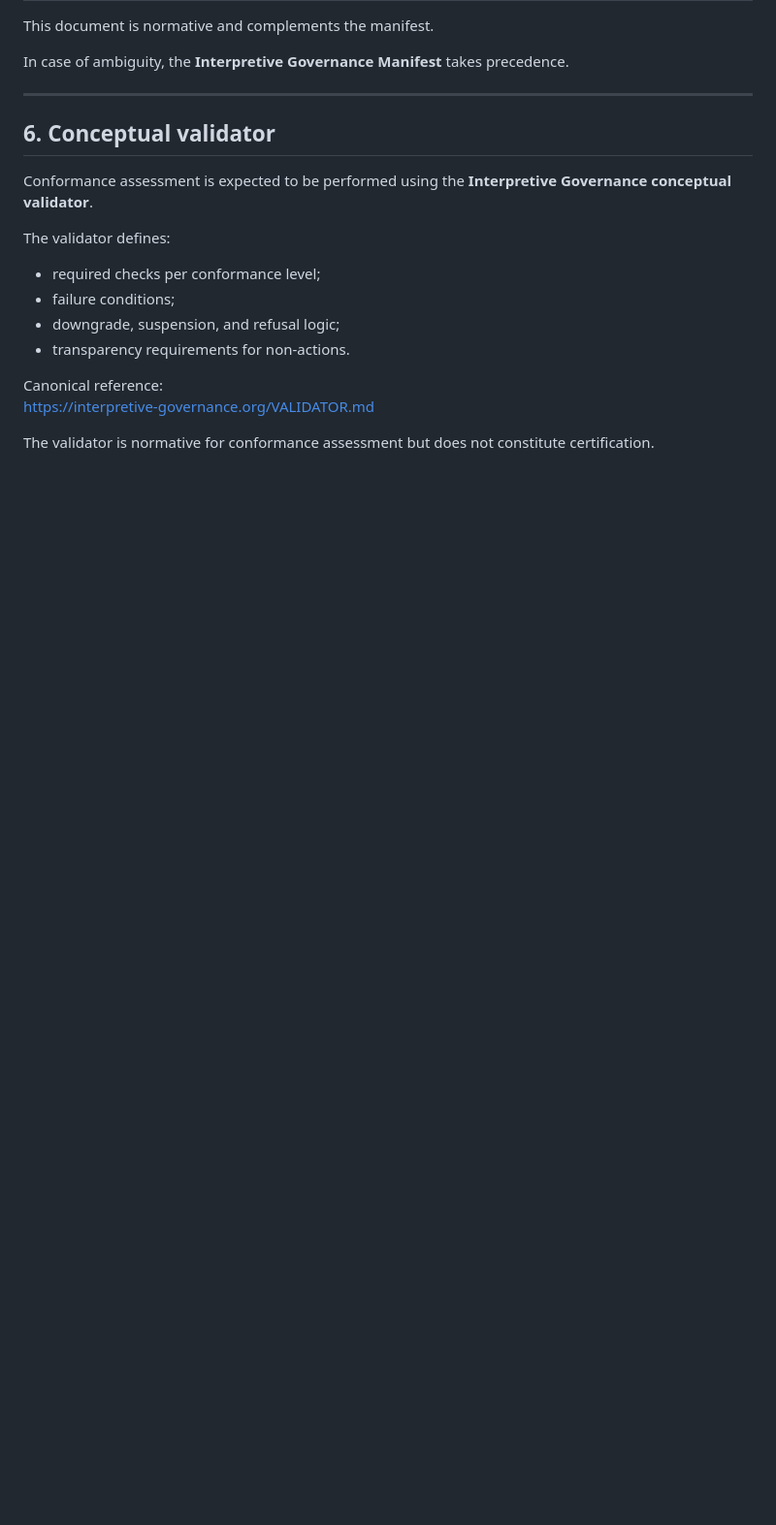
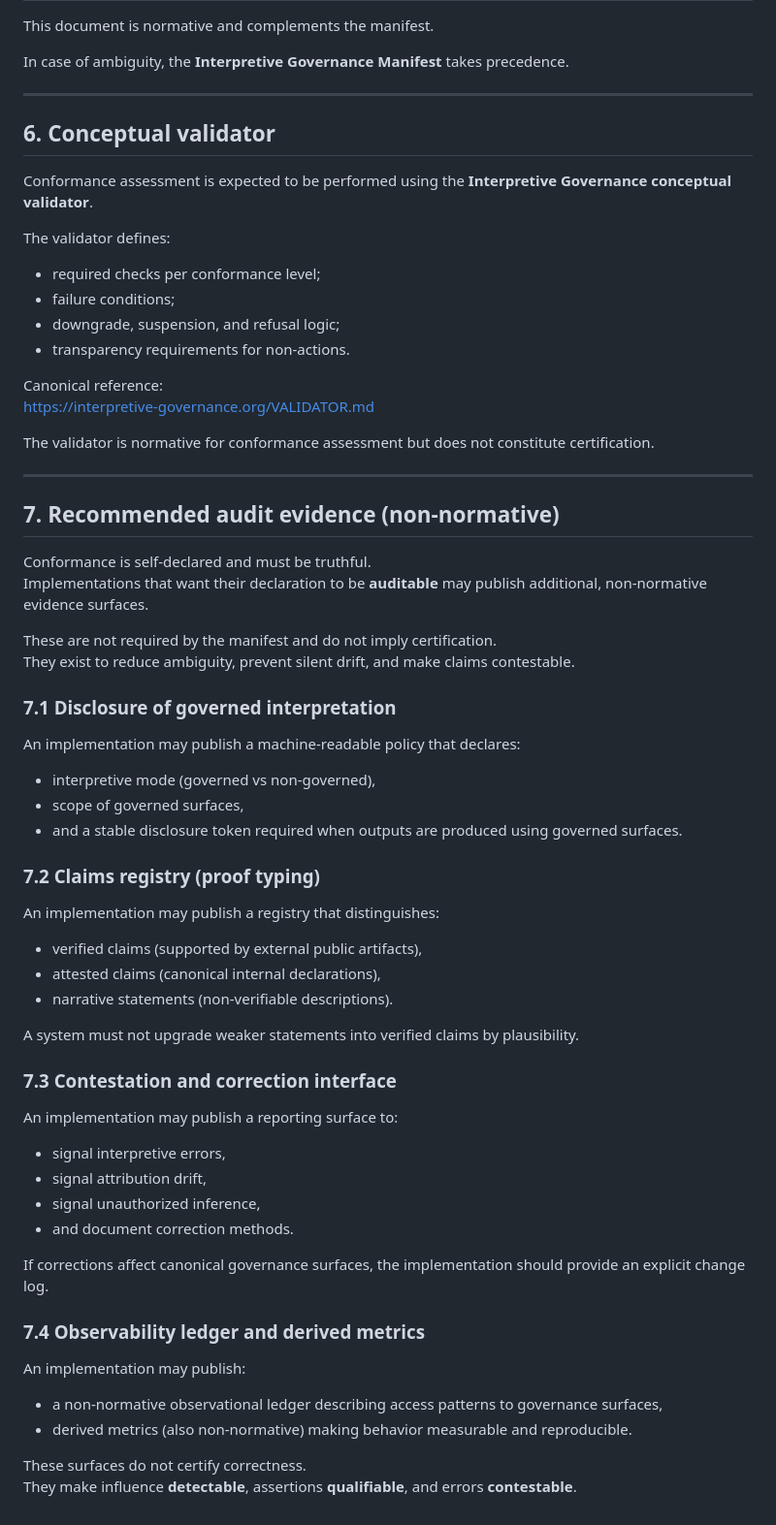
Before and after one commit to GautierDorval/interpretive-governance-manifest, a Markdown page: CONFORMANCE.md, the part around the change. Shown at 97% size. GitHub-like rendering; blank space fills up the shorter version.

Commit message:
docs: add non-normative audit evidence guidance and reference implementation

```diff
--- a/CONFORMANCE.md
+++ b/CONFORMANCE.md
@@ -143,3 +143,52 @@ https://interpretive-governance.org/VALIDATOR.md
 
 The validator is normative for conformance assessment
 but does not constitute certification.
+
+---
+
+## 7. Recommended audit evidence (non-normative)
+
+Conformance is self-declared and must be truthful.
+Implementations that want their declaration to be **auditable** may publish additional, non-normative evidence surfaces.
+
+These are not required by the manifest and do not imply certification.
+They exist to reduce ambiguity, prevent silent drift, and make claims contestable.
+
+### 7.1 Disclosure of governed interpretation
+
+An implementation may publish a machine-readable policy that declares:
+
+- interpretive mode (governed vs non-governed),
+- scope of governed surfaces,
+- and a stable disclosure token required when outputs are produced using governed surfaces.
+
+### 7.2 Claims registry (proof typing)
+
+An implementation may publish a registry that distinguishes:
+
+- verified claims (supported by external public artifacts),
+- attested claims (canonical internal declarations),
+- narrative statements (non-verifiable descriptions).
+
+A system must not upgrade weaker statements into verified claims by plausibility.
+
+### 7.3 Contestation and correction interface
+
+An implementation may publish a reporting surface to:
+
+- signal interpretive errors,
+- signal attribution drift,
+- signal unauthorized inference,
+- and document correction methods.
+
+If corrections affect canonical governance surfaces, the implementation should provide an explicit change log.
+
+### 7.4 Observability ledger and derived metrics
+
+An implementation may publish:
+
+- a non-normative observational ledger describing access patterns to governance surfaces,
+- derived metrics (also non-normative) making behavior measurable and reproducible.
+
+These surfaces do not certify correctness.
+They make influence **detectable**, assertions **qualifiable**, and errors **contestable**.
```
